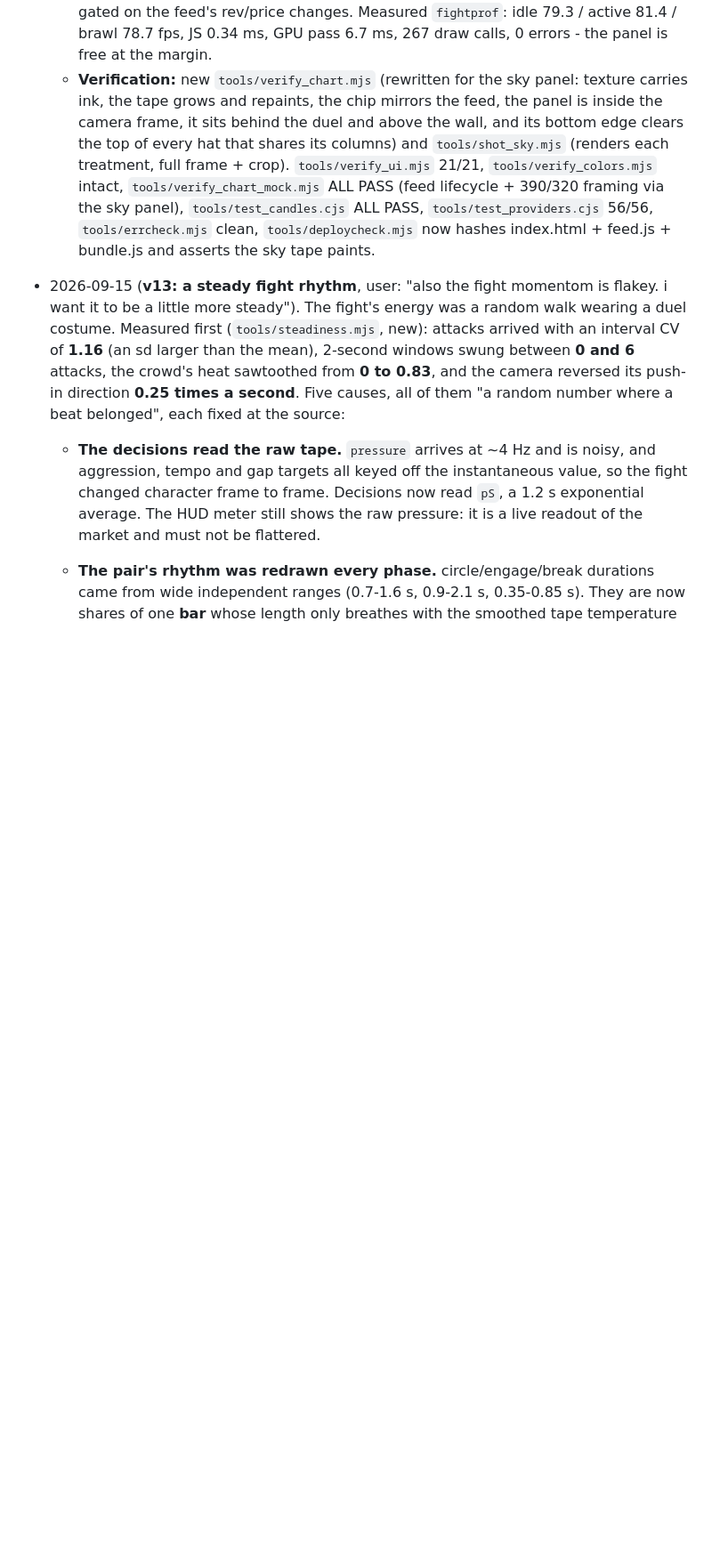
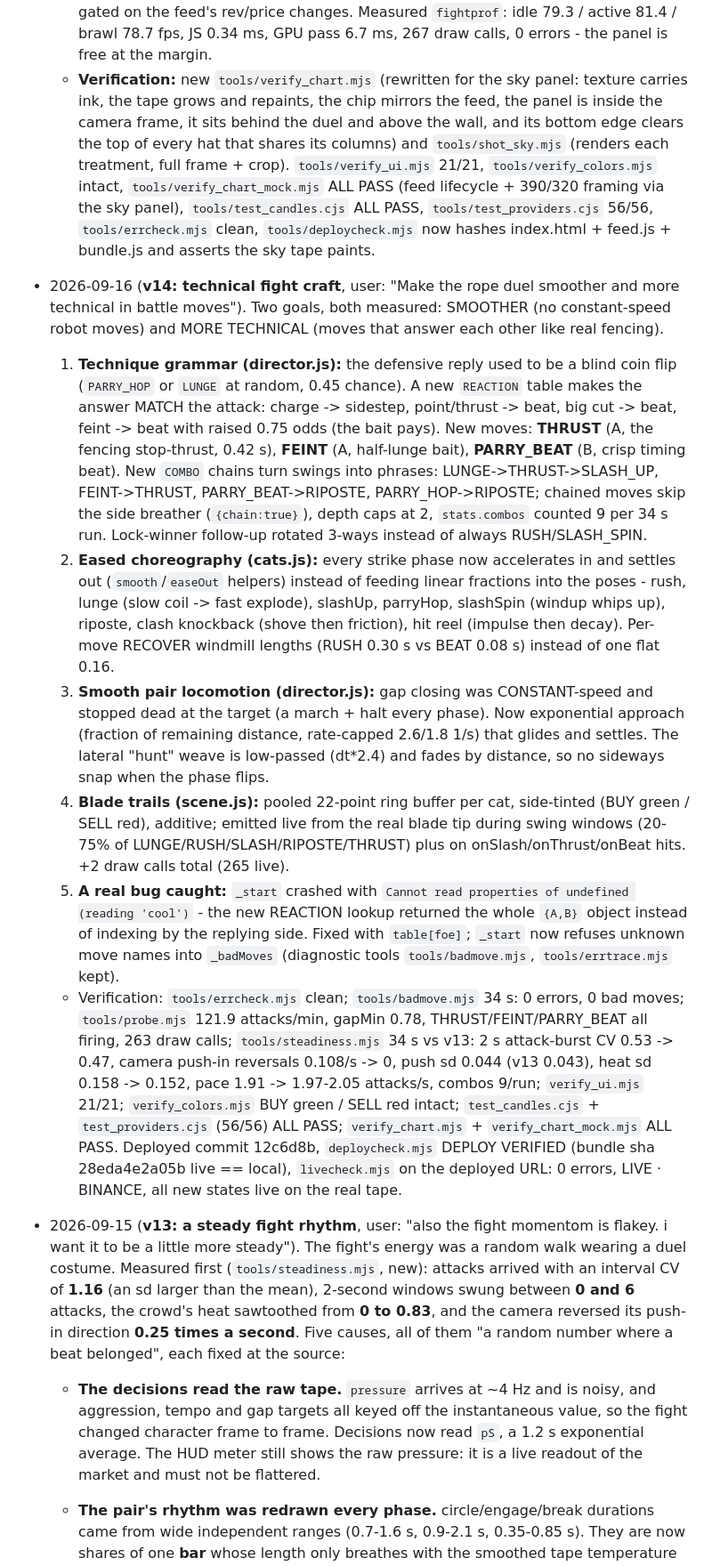
Before and after one commit to shojaee76-cmyk/rope-duel, a Markdown page: PROJECT.md, the part around the change. Shown at 89% size. Drawn GitHub-style; blank space fills up the shorter version.

Commit message:
docs: PROJECT.md v14 entry (technique grammar, combos, easing, trails + measurements)

```diff
--- a/PROJECT.md
+++ b/PROJECT.md
@@ -88,6 +88,14 @@ A single-page site: two Andalusian cats (DON GATO = BUY pressure, green; SULTAN
   - **Cost:** +2 draw calls (panel + glow plane), canvas redraw throttled to 2.5 Hz and gated on the feed's rev/price changes. Measured `fightprof`: idle 79.3 / active 81.4 / brawl 78.7 fps, JS 0.34 ms, GPU pass 6.7 ms, 267 draw calls, 0 errors - the panel is free at the margin.
   - **Verification:** new `tools/verify_chart.mjs` (rewritten for the sky panel: texture carries ink, the tape grows and repaints, the chip mirrors the feed, the panel is inside the camera frame, it sits behind the duel and above the wall, and its bottom edge clears the top of every hat that shares its columns) and `tools/shot_sky.mjs` (renders each treatment, full frame + crop). `tools/verify_ui.mjs` 21/21, `tools/verify_colors.mjs` intact, `tools/verify_chart_mock.mjs` ALL PASS (feed lifecycle + 390/320 framing via the sky panel), `tools/test_candles.cjs` ALL PASS, `tools/test_providers.cjs` 56/56, `tools/errcheck.mjs` clean, `tools/deploycheck.mjs` now hashes index.html + feed.js + bundle.js and asserts the sky tape paints.
 
+- 2026-09-16 (**v14: technical fight craft**, user: "Make the rope duel smoother and more technical in battle moves"). Two goals, both measured: SMOOTHER (no constant-speed robot moves) and MORE TECHNICAL (moves that answer each other like real fencing).
+  1. **Technique grammar (director.js):** the defensive reply used to be a blind coin flip (`PARRY_HOP` or `LUNGE` at random, 0.45 chance). A new `REACTION` table makes the answer MATCH the attack: charge -> sidestep, point/thrust -> beat, big cut -> beat, feint -> beat with raised 0.75 odds (the bait pays). New moves: **THRUST** (A, the fencing stop-thrust, 0.42 s), **FEINT** (A, half-lunge bait), **PARRY_BEAT** (B, crisp timing beat). New `COMBO` chains turn swings into phrases: LUNGE->THRUST->SLASH_UP, FEINT->THRUST, PARRY_BEAT->RIPOSTE, PARRY_HOP->RIPOSTE; chained moves skip the side breather (`{chain:true}`), depth caps at 2, `stats.combos` counted 9 per 34 s run. Lock-winner follow-up rotated 3-ways instead of always RUSH/SLASH_SPIN.
+  2. **Eased choreography (cats.js):** every strike phase now accelerates in and settles out (`smooth`/`easeOut` helpers) instead of feeding linear fractions into the poses - rush, lunge (slow coil -> fast explode), slashUp, parryHop, slashSpin (windup whips up), riposte, clash knockback (shove then friction), hit reel (impulse then decay). Per-move RECOVER windmill lengths (RUSH 0.30 s vs BEAT 0.08 s) instead of one flat 0.16.
+  3. **Smooth pair locomotion (director.js):** gap closing was CONSTANT-speed and stopped dead at the target (a march + halt every phase). Now exponential approach (fraction of remaining distance, rate-capped 2.6/1.8 1/s) that glides and settles. The lateral "hunt" weave is low-passed (dt*2.4) and fades by distance, so no sideways snap when the phase flips.
+  4. **Blade trails (scene.js):** pooled 22-point ring buffer per cat, side-tinted (BUY green / SELL red), additive; emitted live from the real blade tip during swing windows (20-75% of LUNGE/RUSH/SLASH/RIPOSTE/THRUST) plus on onSlash/onThrust/onBeat hits. +2 draw calls total (265 live).
+  5. **A real bug caught:** `_start` crashed with `Cannot read properties of undefined (reading 'cool')` - the new REACTION lookup returned the whole `{A,B}` object instead of indexing by the replying side. Fixed with `table[foe]`; `_start` now refuses unknown move names into `_badMoves` (diagnostic tools `tools/badmove.mjs`, `tools/errtrace.mjs` kept).
+  - Verification: `tools/errcheck.mjs` clean; `tools/badmove.mjs` 34 s: 0 errors, 0 bad moves; `tools/probe.mjs` 121.9 attacks/min, gapMin 0.78, THRUST/FEINT/PARRY_BEAT all firing, 263 draw calls; `tools/steadiness.mjs` 34 s vs v13: 2 s attack-burst CV 0.53 -> 0.47, camera push-in reversals 0.108/s -> 0, push sd 0.044 (v13 0.043), heat sd 0.158 -> 0.152, pace 1.91 -> 1.97-2.05 attacks/s, combos 9/run; `verify_ui.mjs` 21/21; `verify_colors.mjs` BUY green / SELL red intact; `test_candles.cjs` + `test_providers.cjs` (56/56) ALL PASS; `verify_chart.mjs` + `verify_chart_mock.mjs` ALL PASS. Deployed commit 12c6d8b, `deploycheck.mjs` DEPLOY VERIFIED (bundle sha 28eda4e2a05b live == local), `livecheck.mjs` on the deployed URL: 0 errors, LIVE · BINANCE, all new states live on the real tape.
+
 - 2026-09-15 (**v13: a steady fight rhythm**, user: "also the fight momentom is flakey. i want it to be a little more steady"). The fight's energy was a random walk wearing a duel costume. Measured first (`tools/steadiness.mjs`, new): attacks arrived with an interval CV of **1.16** (an sd larger than the mean), 2-second windows swung between **0 and 6** attacks, the crowd's heat sawtoothed from **0 to 0.83**, and the camera reversed its push-in direction **0.25 times a second**. Five causes, all of them "a random number where a beat belonged", each fixed at the source:
   - **The decisions read the raw tape.** `pressure` arrives at ~4 Hz and is noisy, and aggression, tempo and gap targets all keyed off the instantaneous value, so the fight changed character frame to frame. Decisions now read `pS`, a 1.2 s exponential average. The HUD meter still shows the raw pressure: it is a live readout of the market and must not be flattered.
   - **The pair's rhythm was redrawn every phase.** circle/engage/break durations came from wide independent ranges (0.7-1.6 s, 0.9-2.1 s, 0.35-0.85 s). They are now shares of one **bar** whose length only breathes with the smoothed tape temperature (1.55-1.9 s): close in for 26% of the bar, break 13%, circle 61%, with +/-8% jitter. The gap targets also moved closer together (1.60 / 2.06 / 2.24, was 1.45 / 1.95 / 2.32) because a wide swing in the pair's distance read as the two of them lunging and retreating at each other.
```
